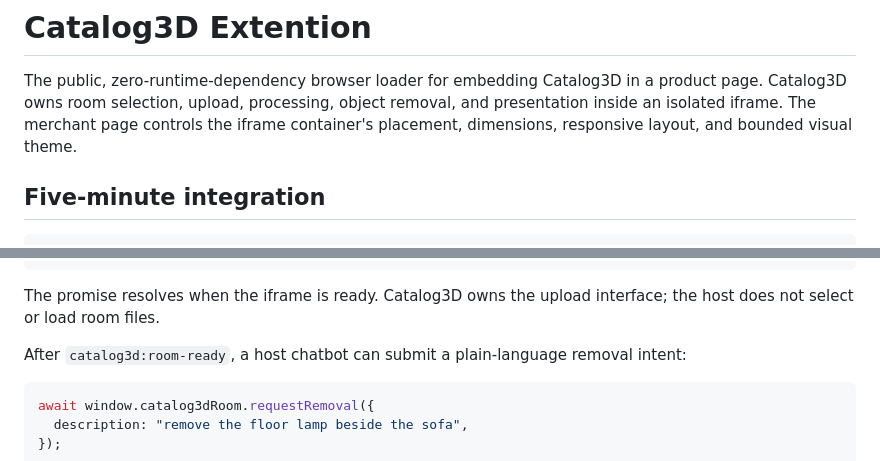
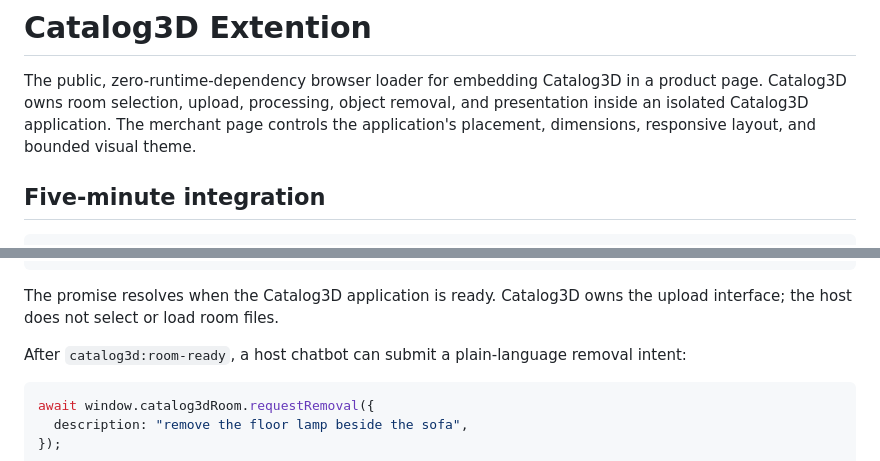
Before and after one commit to danatashak/Catalog3D_extention, a Markdown page: README.md, 2 parts joined by grey strips. Drawn GitHub-style.

Commit message:
Clarify Catalog3D application responsibilities in README
Updated README to clarify the role of the Catalog3D application in the iframe.

````diff
--- a/README.md
+++ b/README.md
@@ -2,8 +2,8 @@
 
 The public, zero-runtime-dependency browser loader for embedding Catalog3D in a
 product page. Catalog3D owns room selection, upload, processing, object removal,
-and presentation inside an isolated iframe. The merchant page controls the
-iframe container's placement, dimensions, responsive layout, and bounded visual
+and presentation inside an isolated Catalog3D application. The merchant page controls the
+application's placement, dimensions, responsive layout, and bounded visual
 theme.
 
 ## Five-minute integration
@@ -29,7 +29,7 @@ theme.
 </script>
 ```
 
-The promise resolves when the iframe is ready. Catalog3D owns the upload
+The promise resolves when the Catalog3D application is ready. Catalog3D owns the upload
 interface; the host does not select or load room files.
 
 After `catalog3d:room-ready`, a host chatbot can submit a plain-language removal
````
